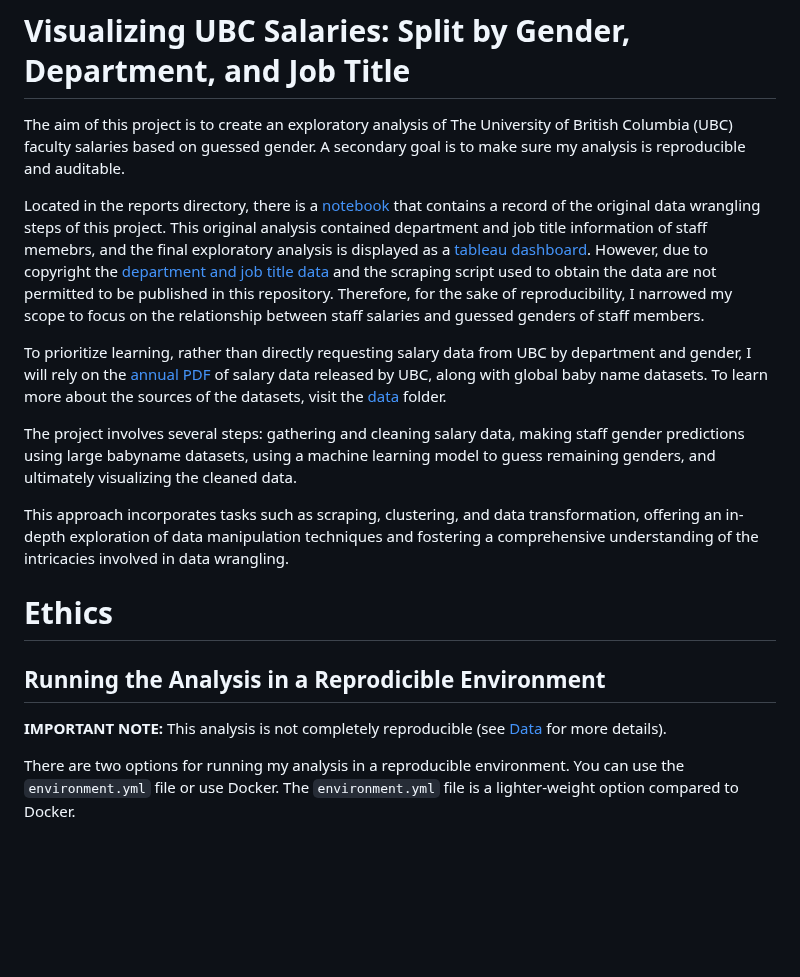
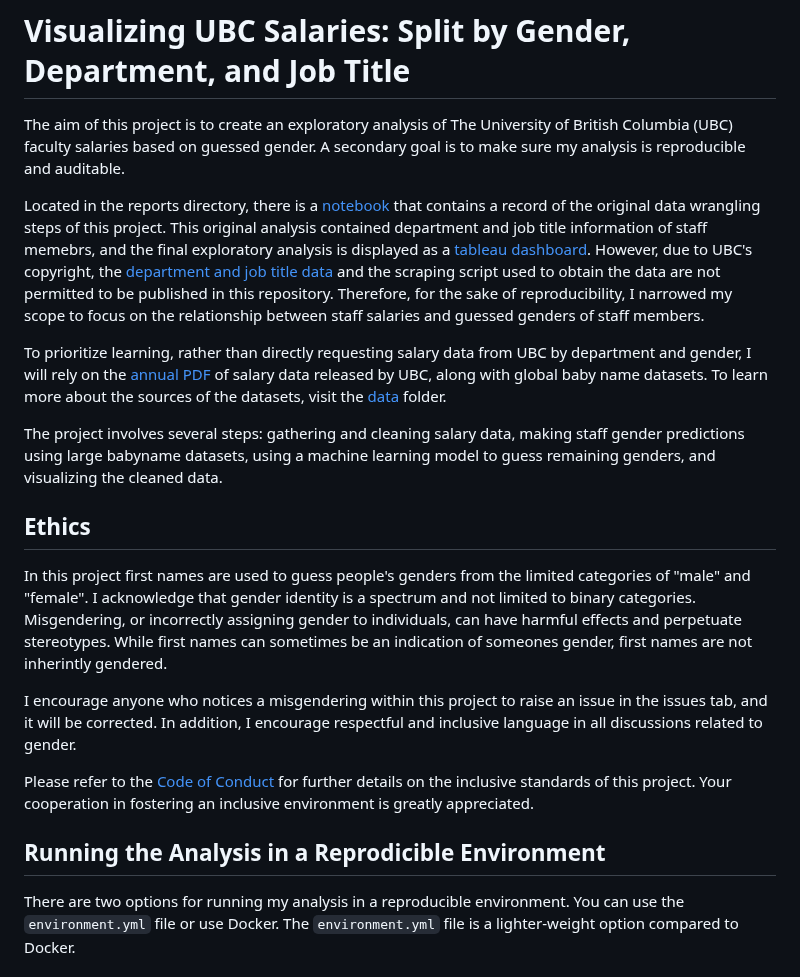
Before and after one commit to jjadeb/UBCSalary, a Markdown page: README.md, the part around the change. GitHub-like rendering; blank space fills up the shorter version.

Commit message:
Update README.md - edit ethics section

```diff
--- a/README.md
+++ b/README.md
@@ -2,21 +2,22 @@
 
 The aim of this project is to create an exploratory analysis of The University of British Columbia (UBC) faculty salaries based on guessed gender. A secondary goal is to make sure my analysis is reproducible and auditable.
 
-Located in the reports directory, there is a [notebook](reports/UBC_salary_analysis.ipynb) that contains a record of the original data wrangling steps of this project. This original analysis contained department and job title information of staff memebrs, and the final exploratory analysis is displayed as a [tableau dashboard](https://public.tableau.com/views/2023UBCSalariesJobTitleDepartmentandGuessedGender/Dashboard1?:language=en-US&:sid=&:display_count=n&:origin=viz_share_link). However, due to copyright the [department and job title data](https://www.directory.ubc.ca/index.cfm) and the scraping script used to obtain the data are not permitted to be published in this repository. Therefore, for the sake of reproducibility, I narrowed my scope to focus on the relationship between staff salaries and guessed genders of staff members.
+Located in the reports directory, there is a [notebook](reports/UBC_salary_analysis.ipynb) that contains a record of the original data wrangling steps of this project. This original analysis contained department and job title information of staff memebrs, and the final exploratory analysis is displayed as a [tableau dashboard](https://public.tableau.com/views/2023UBCSalariesJobTitleDepartmentandGuessedGender/Dashboard1?:language=en-US&:sid=&:display_count=n&:origin=viz_share_link). However, due to UBC's copyright, the [department and job title data](https://www.directory.ubc.ca/index.cfm) and the scraping script used to obtain the data are not permitted to be published in this repository. Therefore, for the sake of reproducibility, I narrowed my scope to focus on the relationship between staff salaries and guessed genders of staff members.
 
 To prioritize learning, rather than directly requesting salary data from UBC by department and gender, I will rely on the [annual PDF](https://finance.ubc.ca/reporting-planning-analysis/financial-reports) of salary data released by UBC, along with global baby name datasets. To learn more about the sources of the datasets, visit the [data](data) folder.
 
-The project involves several steps: gathering and cleaning salary data, making staff gender predictions using large babyname datasets, using a machine learning model to guess remaining genders, and ultimately visualizing the cleaned data.
+The project involves several steps: gathering and cleaning salary data, making staff gender predictions using large babyname datasets, using a machine learning model to guess remaining genders, and visualizing the cleaned data.
 
-This approach incorporates tasks such as scraping, clustering, and data transformation, offering an in-depth exploration of data manipulation techniques and fostering a comprehensive understanding of the intricacies involved in data wrangling.
+## Ethics
 
-# Ethics
+In this project first names are used to guess people's genders from the limited categories of "male" and "female". I acknowledge that gender identity is a spectrum and not limited to binary categories. Misgendering, or incorrectly assigning gender to individuals, can have harmful effects and perpetuate stereotypes. While first names can sometimes be an indication of someones gender, first names are not inherintly gendered.
 
+I encourage anyone who notices a misgendering within this project to raise an issue in the issues tab, and it will be corrected. In addition, I encourage respectful and inclusive language in all discussions related to gender.
+
+Please refer to the [Code of Conduct](CODE_OF_CONDUCT.md) for further details on the inclusive standards of this project. Your cooperation in fostering an inclusive environment is greatly appreciated.
 
 
 ## Running the Analysis in a Reprodicible Environment
-
-**IMPORTANT NOTE:** This analysis is not completely reproducible (see [Data](#data) for more details).
 
 There are two options for running my analysis in a reproducible environment. You can use the `environment.yml` file or use Docker. The `environment.yml` file is a lighter-weight option compared to Docker.
 
```
